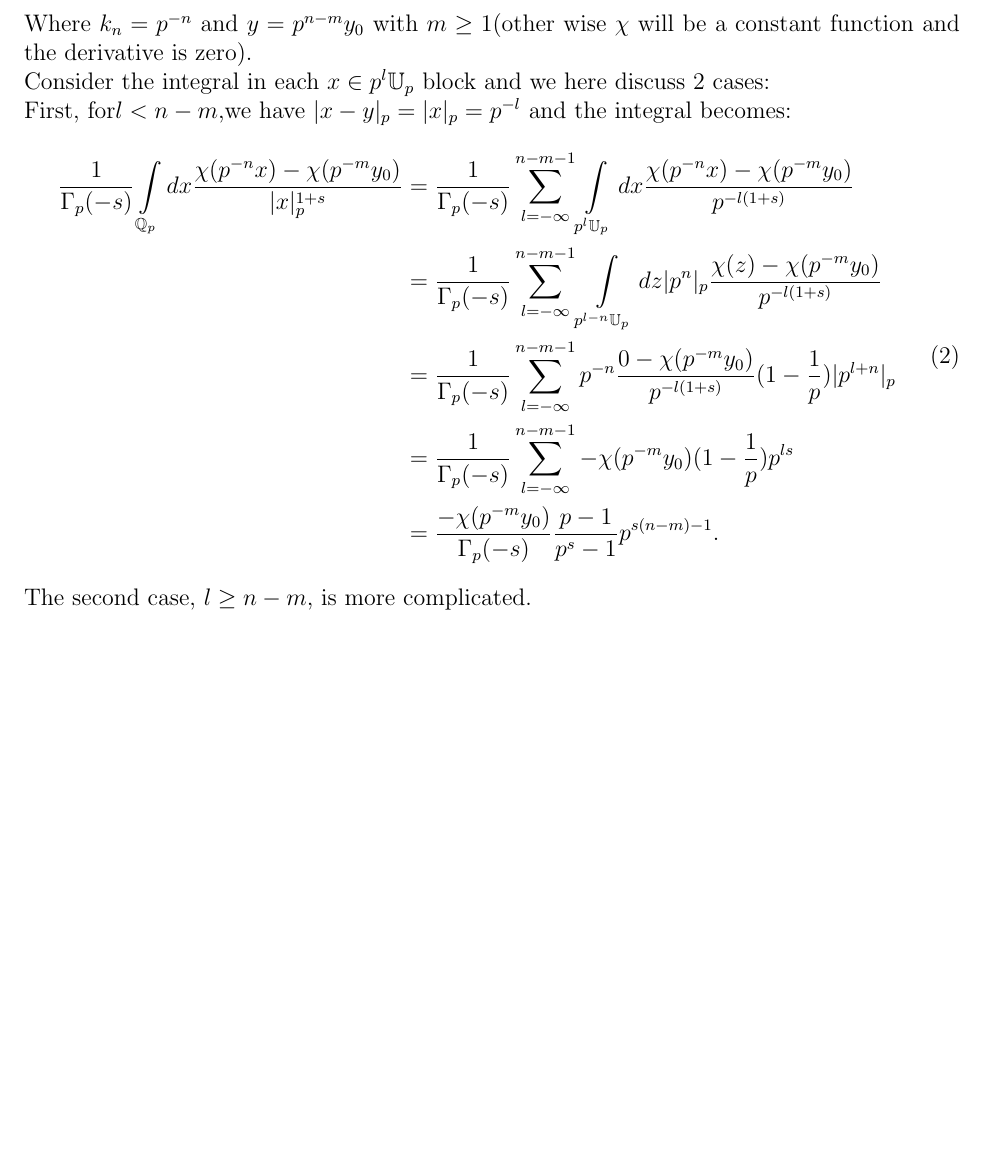
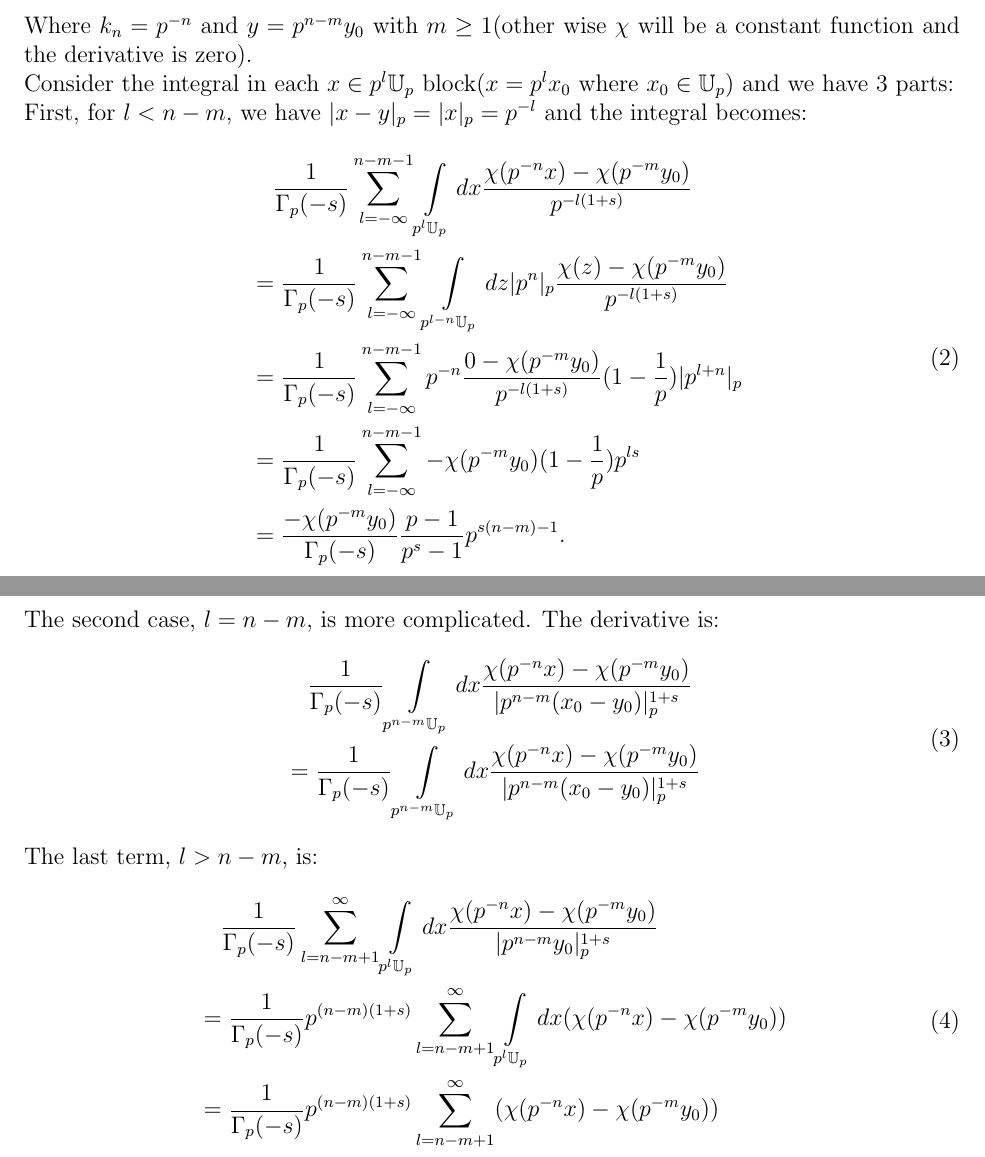
Before and after one commit to ZimingJi/Calculating_Vladimirov-derivatives, a LaTeX document (Calculating_V-derivatives.tex): part of the page before the commit and two parts of pages 1 and 2 of 2 after it, the two joined at a grey line, cut so that both start at the same text, the shorter picture padded with empty space. Compiled offline with pdfLaTeX.

Commit message:
jintianxiewan

```diff
--- a/Calculating_V-derivatives.tex
+++ b/Calculating_V-derivatives.tex
@@ -37,20 +37,32 @@ It seems to me that there are two ways to do the calculation: one is to split $\
 D^s_y \chi(k_n y)=\frac{1}{\Gamma_p (-s)} \int\limits _{\mathbb{Q}_p}dx \frac{\chi( p^{-n} x) - \chi( p^{-m}y_0)}{|x-p^{n-m}y_0|_p^{1+s}}
 \end{equation}
 Where $k_n=p^{-n}$ and $y=p^{n-m} y_0$ with $m\geq 1$(other wise $\chi$ will be a constant function and the derivative is zero).\\
-Consider the integral in each $x\in p^l \mathbb{U}_p$ block and we here discuss 2 cases:\\
-First, for$l<n-m$,we have $|x-y|_p=|x|_p=p^{-l}$ and the integral becomes:
+Consider the integral in each $x\in p^l \mathbb{U}_p$ block($x=p^l x_0$ where $x_0\in \mathbb{U}_p$) and we have 3 parts:\\
+First, for $l<n-m$, we have $|x-y|_p=|x|_p=p^{-l}$ and the integral becomes:
 \begin{equation}
 \begin{split}
-\frac{1}{\Gamma_p(-s)}\int\limits _{\mathbb{Q}_p}dx \frac{\chi( p^{-n} x) - \chi( p^{-m}y_0)}{|x|_p^{1+s}}
-&= \frac{1}{\Gamma_p(-s)}\sum_{l=-\infty}^{n-m-1} \int\limits _{p^l \mathbb{U}_p}dx \frac{\chi( p^{-n} x) - \chi( p^{-m}y_0)}{p^{-l(1+s)}} \\
+&\quad\frac{1}{\Gamma_p(-s)}\sum_{l=-\infty}^{n-m-1} \int\limits _{p^l \mathbb{U}_p}dx \frac{\chi( p^{-n} x) - \chi( p^{-m}y_0)}{p^{-l(1+s)}}\\\
 &= \frac{1}{\Gamma_p(-s)}\sum_{l=-\infty}^{n-m-1} \int\limits _{p^{l-n} \mathbb{U}_p}dz |p^n|_p \frac{\chi(z) - \chi( p^{-m}y_0)}{p^{-l(1+s)}} \\
 &= \frac{1}{\Gamma_p(-s)}\sum_{l=-\infty}^{n-m-1} p^{-n} \frac{0 - \chi( p^{-m}y_0)}{p^{-l(1+s)}} (1-\frac{1}{p}) |p^{l+n}|_p \\
 &= \frac{1}{\Gamma_p(-s)}\sum_{l=-\infty}^{n-m-1} - \chi( p^{-m}y_0)(1-\frac{1}{p})p^{ls}\\
 &= \frac{- \chi( p^{-m}y_0)}{\Gamma_p(-s)} \frac{p-1}{p^s-1} p^{s(n-m)-1}.
 \end{split}
 \end{equation}
-The second case, $l\geq n-m$, is more complicated.
-
+The second case, $l=n-m$, is more complicated. The derivative is:
+\begin{equation}
+\begin{split}
+&\quad\frac{1}{\Gamma_p (-s)} \int\limits _{p^{n-m}\mathbb{U}_p}dx\frac{\chi( p^{-n} x) - \chi( p^{-m}y_0)}{|p^{n-m}(x_0-y_0)|_p^{1+s}}\\
+&=\frac{1}{\Gamma_p (-s)} \int\limits _{p^{n-m}\mathbb{U}_p}dx\frac{\chi( p^{-n} x) - \chi( p^{-m}y_0)}{|p^{n-m}(x_0-y_0)|_p^{1+s}}
+\end{split}
+\end{equation}
+The last term, $l>n-m$, is:
+\begin{equation}
+\begin{split}
+&\quad\frac{1}{\Gamma_p (-s)} \sum_{l=n-m+1}^{\infty} \int\limits _{p^l \mathbb{U}_p}dx\frac{\chi( p^{-n} x) - \chi( p^{-m}y_0)}{|p^{n-m}y_0|_p^{1+s}}\\
+&=\frac{1}{\Gamma_p (-s)} p^{(n-m)(1+s)} \sum_{l=n-m+1}^{\infty} \int\limits _{p^l \mathbb{U}_p}dx (\chi( p^{-n} x) - \chi( p^{-m}y_0))\\
+&=\frac{1}{\Gamma_p (-s)} p^{(n-m)(1+s)} \sum_{l=n-m+1}^{\infty} (\chi( p^{-n} x) - \chi( p^{-m}y_0))
+\end{split}
+\end{equation}
 \end{paragraph}
 
 \end{section}
```
Also changed, not shown: Calculating_V-derivatives.pdf, 2 other files.
